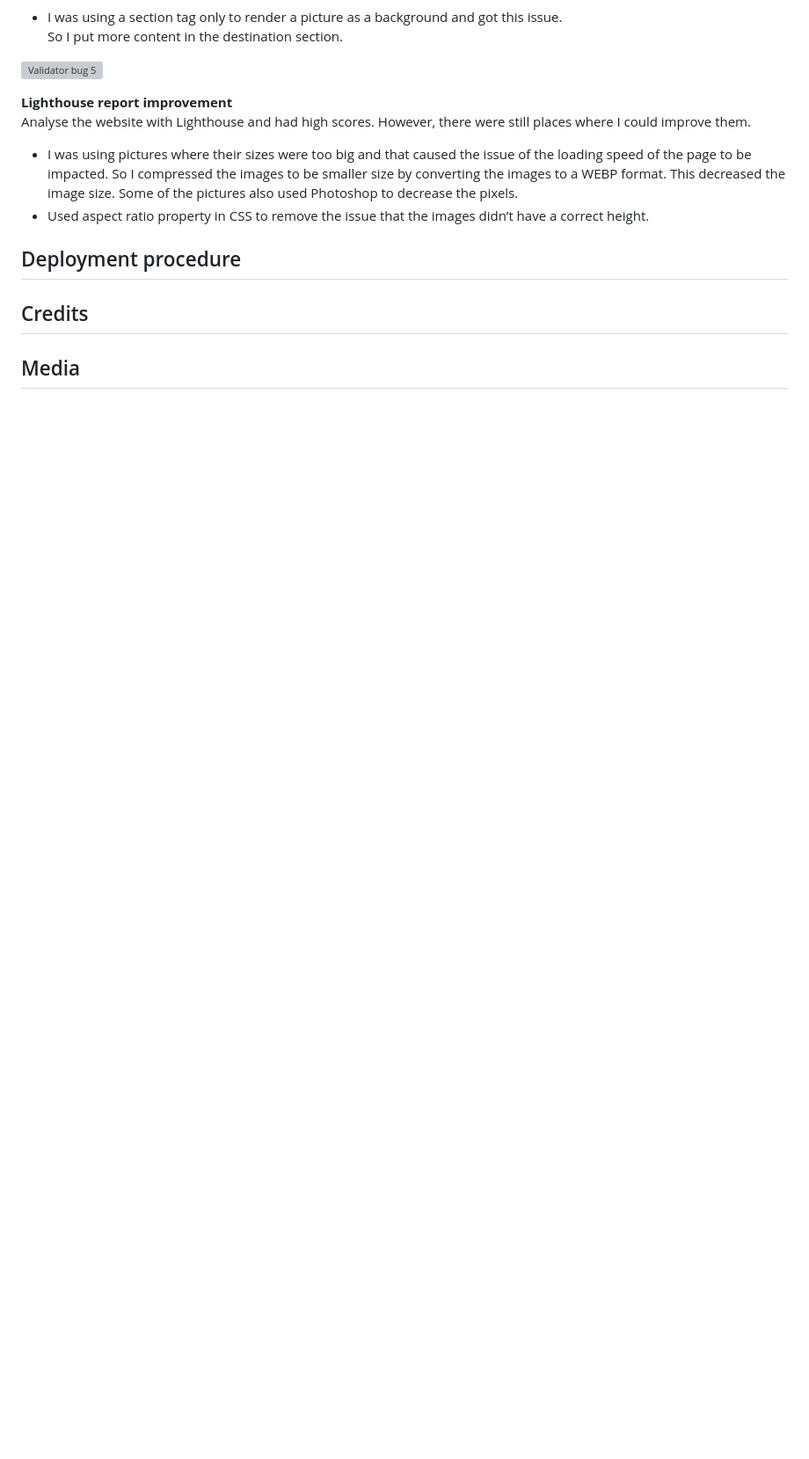
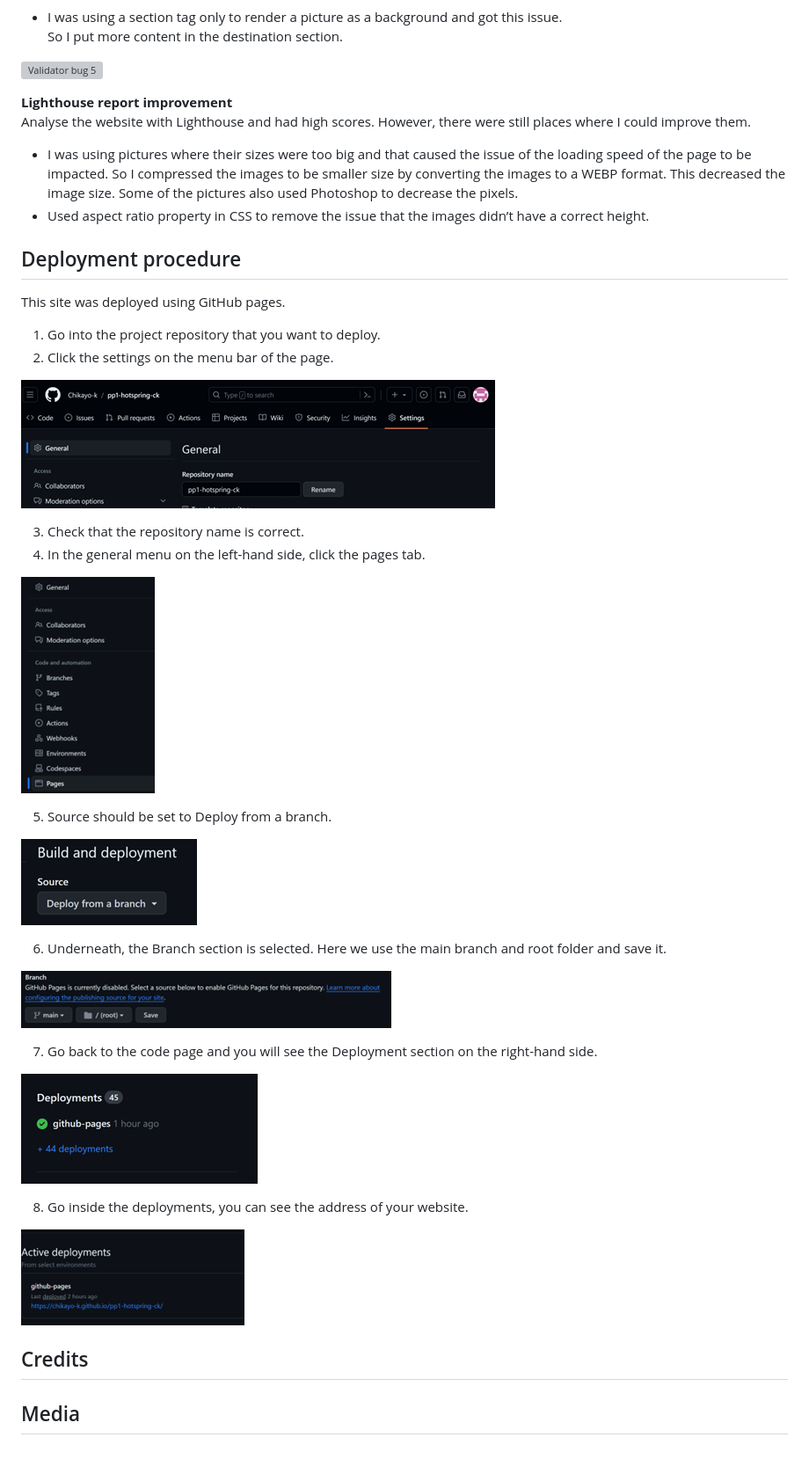
Before and after one commit to Chikayo-k/pp1-hotspring-ck, a Markdown page: README.md, the part around the change printed below. Shown: that part at 88% size. Drawn GitHub-style; pictures changed too: readme/media/deployment1.png (added), readme/media/deployment2.png (added), readme/media/deployment3.png (added); blank space fills up the shorter version; grey boxes are pictures that could not be loaded.

Commit message:
docs:Add text and images

```diff
--- a/README.md
+++ b/README.md
@@ -174,6 +175,34 @@ Analyse the website with Lighthouse and had high scores. However, there were sti
 
 ## Deployment procedure
 
+This site was deployed using GitHub pages.
+
+1. Go into the project repository that you want to deploy.
+2. Click the settings on the menu bar of the page.
+
+![Deployment procedure 2](./readme/media/deployment1.png)
+
+3. Check that the repository name is correct.
+4. In the general menu on the left-hand side, click the pages tab.
+
+![Deployment procedure 4](./readme/media/deployment2.png)
+
+5. Source should be set to Deploy from a branch.
+
+![Deployment procedure 5](./readme/media/deployment3.png)
+
+6. Underneath, the Branch section is selected. Here we use the main branch and root folder and save it.
+
+![Deployment procedure 6](./readme/media/deployment4.png)
+
+7. Go back to the code page and you will see the Deployment section on the right-hand side.
+
+![Deployment procedure 7](./readme/media/deployment5.png)
+
+8. Go inside the deployments, you can see the address of your website.
+
+![Deployment procedure 8](./readme/media/deployment6.png)
+
 ## Credits
 
 ## Media
```
Also changed, not shown: other parts of README.md (+1 -0 lines).
